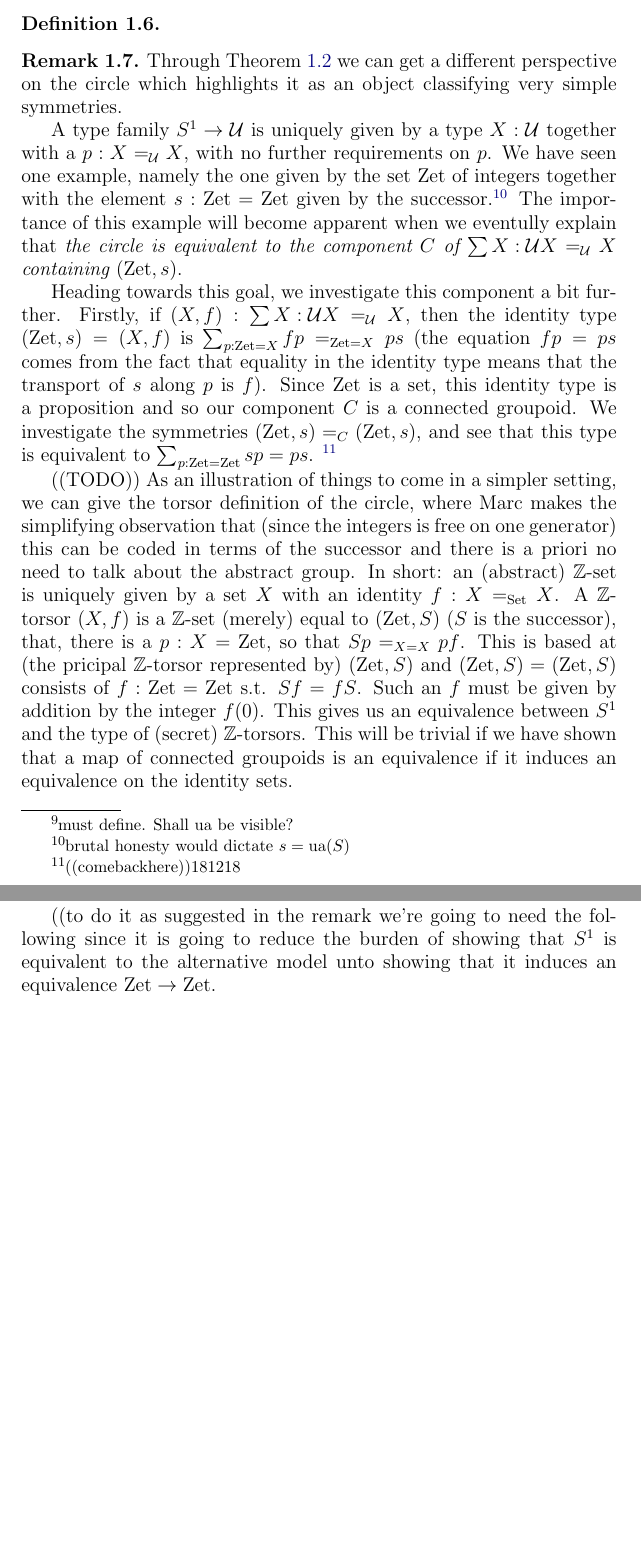
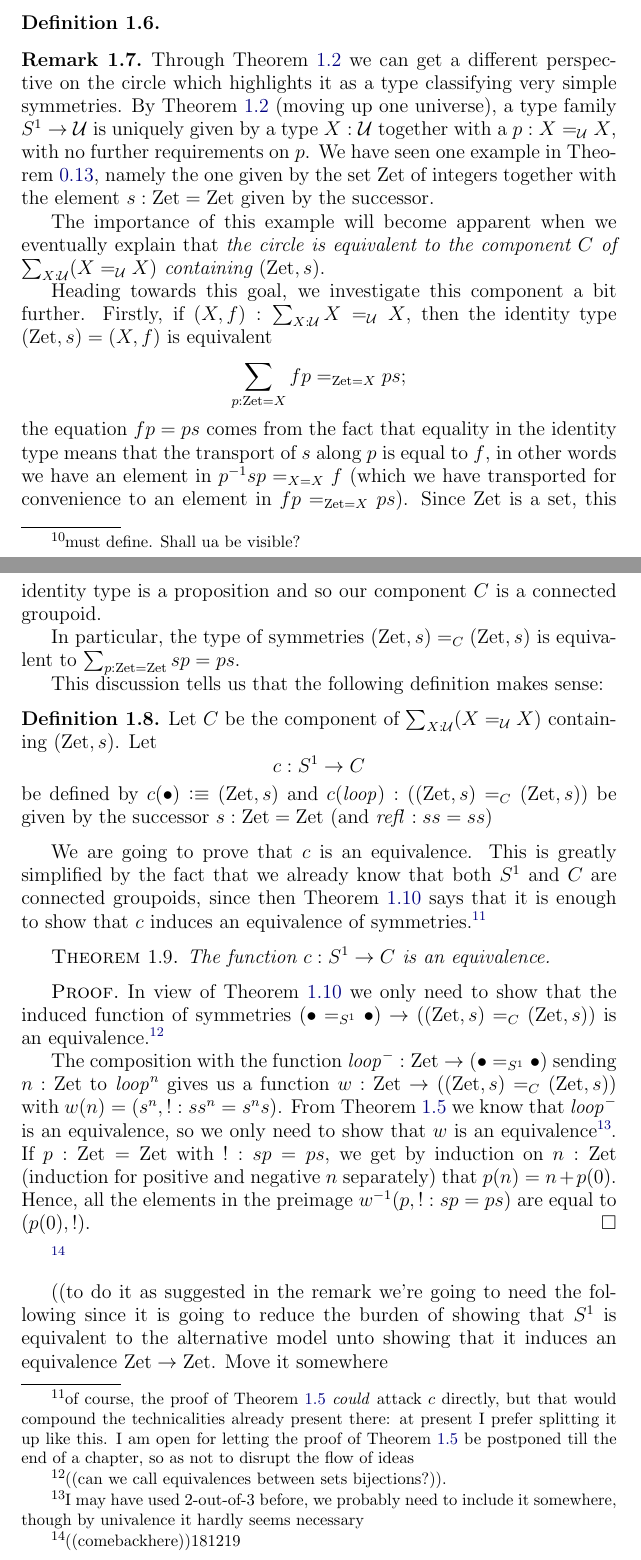
Before and after one commit to UniMath/SymmetryBook, a LaTeX thesis (book.tex, which reads group.tex): two parts of pages 36 and 37 of 97, joined at a grey line, cut so that both start at the same text, the shorter picture padded with empty space. Compiled offline with pdfLaTeX.

Commit message:
Marc's torsors implemented

```diff
--- a/group.tex
+++ b/group.tex
@@ -226,15 +233,43 @@ Transport defines a function $f:\prod_{z:S^1}(P(z)\to R(z))$, with $f(z)(p)\defe
   \label{def:image}
 \end{definition}
 \begin{remark}
-  Through \cref{lem:freeloopspace} we can get a different perspective on the circle which highlights it as an object classifying very simple symmetries.
+  Through \cref{lem:freeloopspace} we can get a different perspective on the circle which highlights it as a type classifying very simple symmetries.
+By \cref{lem:freeloopspace} (moving up one universe), a type family $S^1\to\UU$ is uniquely given by a type $X:\UU$ together with a $p:X=_\UU X$, with no further requirements on $p$.  We have seen one example in \cref{def:zet}, namely the one given by the set $\zet$ of integers together with the element $s:\zet=\zet$ given by the successor.
 
-A type family $S^1\to\UU$ is uniquely given by a type $X:\UU$ together with a $p:X=_\UU X$, with no further requirements on $p$.  We have seen one example, namely the one given by the set $\zet$ of integers together with the element $s:\zet=\zet$ given by the successor.\footnote{brutal honesty would dictate $s=\ua(S)$}  The importance of this example will become apparent when we eventully explain that \emph{the circle is equivalent to the component $C$ of $\sum{X:\UU}X=_{\UU}X$ containing $(\zet,s)$}.
+The importance of this example will become apparent when we eventually explain that \emph{the circle is equivalent to the component $C$ of $\sum_{X:\UU}(X=_{\UU}X)$ containing $(\zet,s)$}.
 
-Heading towards this goal, we investigate this component a bit further.  Firstly, if $(X,f):\sum{X:\UU}X=_{\UU}X$, then the identity type $(\zet,s)=(X,f)$ is $\sum_{p:\zet=X}fp=_{\zet=X}ps$ (the equation $fp=ps$ comes from the fact that equality in the identity type means that the transport of $s$ along $p$ is $f$).  Since $\zet$ is a set, this identity type is a proposition and so our component $C$ is a connected groupoid.  We investigate the symmetries $(\zet,s)=_C(\zet,s)$, and see that this type is equivalent to $\sum_{p:\zet=\zet}sp=ps$.  \footnote{((comebackhere))181218}
+Heading towards this goal, we investigate this component a bit further.  Firstly, if $(X,f):\sum_{X:\UU}X=_{\UU}X$, then the identity type $(\zet,s)=(X,f)$ is equivalent
+$$\sum_{p:\zet=X}fp=_{\zet=X}ps;$$ the equation $fp=ps$ comes from the fact that equality in the identity type means that the transport of $s$ along $p$ is equal to $f$, in other words we have an element in $p^{-1}sp=_{X=X}f$ (which we have transported for convenience to an element in $fp=_{\zet=X}ps$).  Since $\zet$ is a set, this identity type is a proposition and so our component $C$ is a connected groupoid.
 
-  ((TODO))
-As an illustration of things to come in a simpler setting, we can give the torsor definition of the circle, where Marc makes the simplifying observation that (since the integers is free on one generator) this can be coded in terms of the successor and there is a priori no need to talk about the abstract group.  In short: an (abstract) $\ZZ$-set is uniquely given by a set $X$ with an identity $f: X=_{\Set}X$.  A $\ZZ$-torsor $(X,f)$ is a $\ZZ$-set (merely) equal to $(\zet,S)$ ($S$ is the successor), that, there is a $p:X=\zet$, so that $Sp=_{X=X} pf$.  This is based at (the pricipal $\ZZ$-torsor represented by) $(\zet,S)$ and $(\zet,S)=(\zet,S)$ consists of $f:\zet=\zet$ s.t. $Sf=fS$.  Such an $f$ must be given by addition by the integer $f(0)$.  This gives us an equivalence between $S^1$ and the type of (secret) $\ZZ$-torsors.  This will be trivial if we have shown that a map of connected groupoids is an equivalence if it induces an equivalence on the identity sets.
+In particular, the type of symmetries $(\zet,s)=_C(\zet,s)$ is equivalent to $\sum_{p:\zet=\zet}sp=ps$.
+
+This discussion tells us that the following definition makes sense:
+
+\begin{definition}\label{def:S1toC}
+  Let $C$ be the component of $\sum_{X:\UU}(X=_{\UU}X)$ containing $(\zet,s)$.
+  Let $$c:S^1\to C$$ be defined by $c(\base)\defequi (\zet,s)$ and $c(\Sloop):((\zet,s)=_C(\zet,s))$ be given by the successor $s:\zet=\zet$ (and $\refl{}:ss=ss$)
+\end{definition}
+
+We are going to prove that $c$ is an equivalence.  This is greatly simplified by the fact that we already know that both $S^1$ and $C$ are connected groupoids, since then \cref{lem:eqofconntypes} says that it is enough to show that $c$ induces an equivalence of symmetries.\footnote{of course, the proof of \cref{lem:S1groupoid} \emph{could} attack $c$ directly, but that would compound the technicalities already present there: at present I prefer splitting it up like this.  I am open for letting the proof of \cref{lem:S1groupoid} be postponed till the end of a chapter, so as not to disrupt the flow of ideas}
+
+\begin{theorem}
+  The function $c:S^1\to C$ is an equivalence.
+\end{theorem}
+\begin{proof}
+  In view of \cref{lem:eqofconntypes} we only need to show that the induced function of symmetries $(\base=_{S^1}\base)\to((\zet,s)=_C(\zet,s))$ is an equivalence.\footnote{ ((can we call equivalences between sets bijections?)).}
+
+The composition with the function $\Sloop^-:\zet\to (\base=_{S^1}\base)$ sending $n:\zet$ to $\Sloop^n$ gives us a function $w:\zet\to((\zet,s)=_C(\zet,s))$ with $w(n)=(s^n,!:ss^n=s^ns)$.  From \cref{lem:S1groupoid} we know that $\Sloop^-$ is an equivalence, so we only need to show that $w$ is an equivalence\footnote{I may have used 2-out-of-3 before, we probably need to include it somewhere, though by univalence it hardly seems necessary}.  If $p:\zet=\zet$ with $!:sp=ps$, we get by induction on $n:\zet$ (induction for positive and negative $n$ separately) that $p(n)=n+p(0)$.  Hence, all the elements in the preimage $w^{-1}(p,!:sp=ps)$ are equal to $(p(0),!)$.
+\end{proof}
+
+% Now, consider the function
+% $$f:\sum_{p:\zet=\zet}(sp=ps)\to\zet,\qquad f(p,!)=p(0).$$  If $a:\zet$, then $f^{-1}(a)$ consists of the $p:\zet=\zet$ with $sp=ps$ and $p(0)=a$ (the last two are propositions), but by induction we see that $p(n)=n+a$ for all $n:\zet$ (separate induction on positive and negative numbers).  In other words, all elements in the set $f^{-1}(a)$ are equal, and so $f$ is an equivalence
+
+\footnote{((comebackhere))181219}
+
+
+%   ((TODO))
+% As an illustration of things to come in a simpler setting, we can give the torsor definition of the circle, where Marc makes the simplifying observation that (since the integers is free on one generator) this can be coded in terms of the successor and there is a priori no need to talk about the abstract group.  In short: an (abstract) $\ZZ$-set is uniquely given by a set $X$ with an identity $f: X=_{\Set}X$.  A $\ZZ$-torsor $(X,f)$ is a $\ZZ$-set (merely) equal to $(\zet,S)$ ($S$ is the successor), that, there is a $p:X=\zet$, so that $Sp=_{X=X} pf$.  This is based at (the pricipal $\ZZ$-torsor represented by) $(\zet,S)$ and $(\zet,S)=(\zet,S)$ consists of $f:\zet=\zet$ s.t. $Sf=fS$.  Such an $f$ must be given by addition by the integer $f(0)$.  This gives us an equivalence between $S^1$ and the type of (secret) $\ZZ$-torsors.  This will be trivial if we have shown that a map of connected groupoids is an equivalence if it induces an equivalence on the identity sets.
 \end{remark}
-((to do it as suggested in the remark we're going to need the following since it is going to reduce the burden of showing that $S^1$ is equivalent to the alternative model unto showing that it induces an equivalence $\zet\to\zet$.
+((to do it as suggested in the remark we're going to need the following since it is going to reduce the burden of showing that $S^1$ is equivalent to the alternative model unto showing that it induces an equivalence $\zet\to\zet$.  Move it somewhere
 
 The argument for a general group and the torsors over its abstract group is VERY similar.  Essentially it is our version of ``a group homomorphism is an isomorphism iff it is a bijection'': proofread))
```
Also changed, not shown: group.tex (11 more changed lines).
